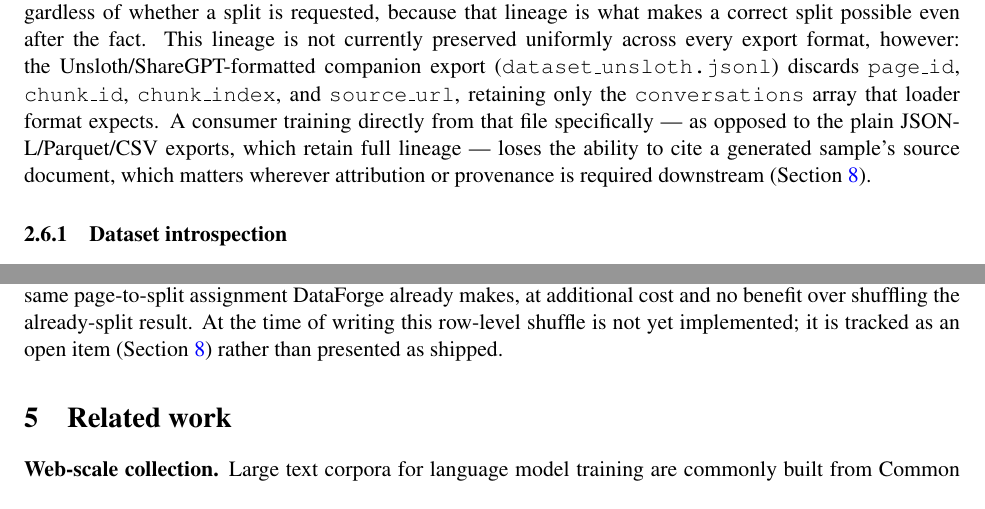
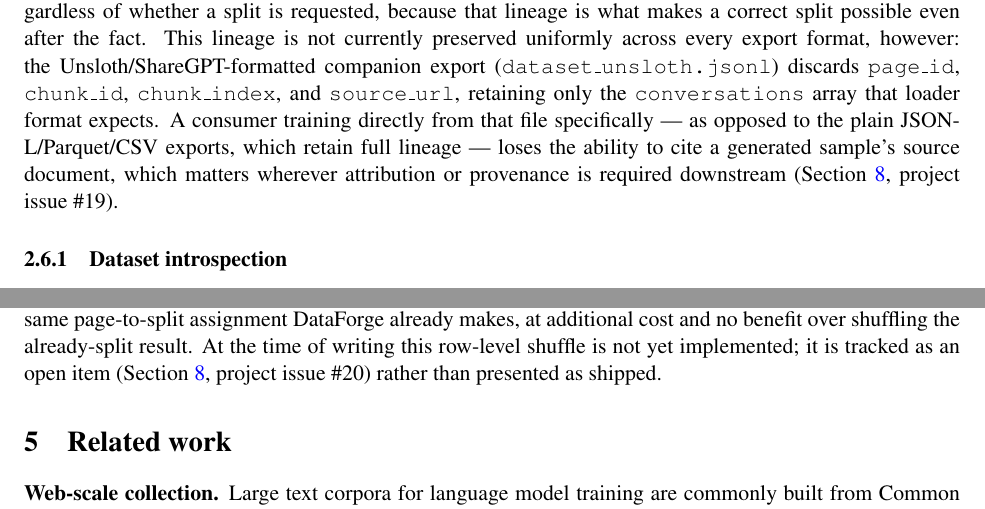
Before and after one commit to ianktoo/data-forge, a LaTeX paper (docs/TECHNICAL.tex): two parts of pages 5 and 7 of 11, joined at a grey line, cut so that both start at the same text. Compiled offline with pdfLaTeX.

Commit message:
docs: track paper-identified gaps as issues #19/#20 for traceability
- Files #19 (Unsloth export drops source lineage) and #20 (split output
  rows not shuffled within a split) per the ISSUES_LOG.md convention
- Cross-references both from docs/TECHNICAL.tex so the paper's stated
  limitations point to their tracking issue, not just a prose description

```diff
--- a/docs/TECHNICAL.tex
+++ b/docs/TECHNICAL.tex
@@ -282,7 +282,7 @@ expects. A consumer training directly from that file specifically ---
 as opposed to the plain JSONL/Parquet/CSV exports, which retain full
 lineage --- loses the ability to cite a generated sample's source
 document, which matters wherever attribution or provenance is required
-downstream (Section~\ref{sec:limitations}).
+downstream (Section~\ref{sec:limitations}, project issue \#19).
 
 \subsubsection{Dataset introspection}
 Because quality scoring, deduplication, and splitting all happen inside
@@ -422,7 +422,8 @@ per page across splits or simply recompute the same page-to-split
 assignment DataForge already makes, at additional cost and no benefit
 over shuffling the already-split result. At the time of writing this
 row-level shuffle is not yet implemented; it is tracked as an open item
-(Section~\ref{sec:limitations}) rather than presented as shipped.
+(Section~\ref{sec:limitations}, project issue \#20) rather than
+presented as shipped.
 
 \section{Related work}
 
```
Also changed, not shown: docs/ISSUES_LOG.md (+2 -0 lines).
